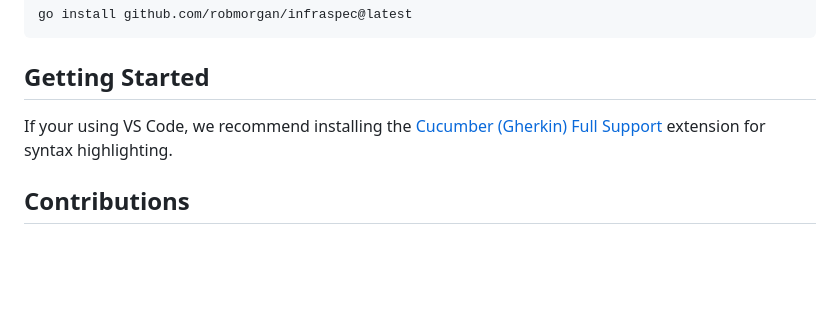
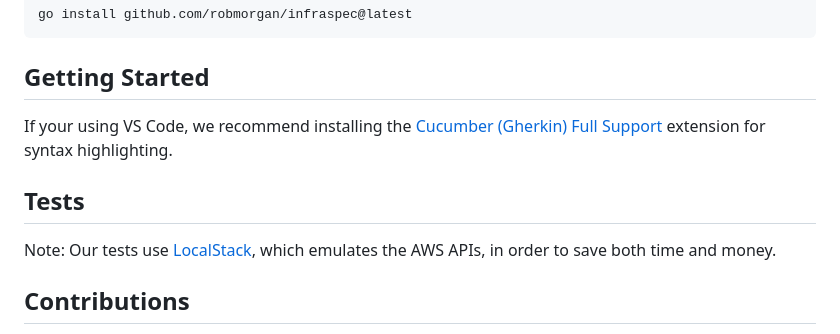
Before and after one commit to robmorgan/infraspec, a Markdown page: README.md, the part around the change. Drawn GitHub-style; blank space fills up the shorter version.

```diff
--- a/README.md
+++ b/README.md
@@ -74,6 +74,11 @@ go install github.com/robmorgan/infraspec@latest
 If your using VS Code, we recommend installing the [Cucumber (Gherkin) Full Support](https://marketplace.visualstudio.com/items?itemName=alexkrechik.cucumberautocomplete)
 extension for syntax highlighting.
 
+## Tests
+
+Note: Our tests use [LocalStack](https://github.com/localstack/localstack), which emulates the AWS APIs, in order to
+save both time and money.
+
 ## Contributions
 
 Contributions are welcome! Please open an issue or submit a pull request. Please note, that this project is still in
```
